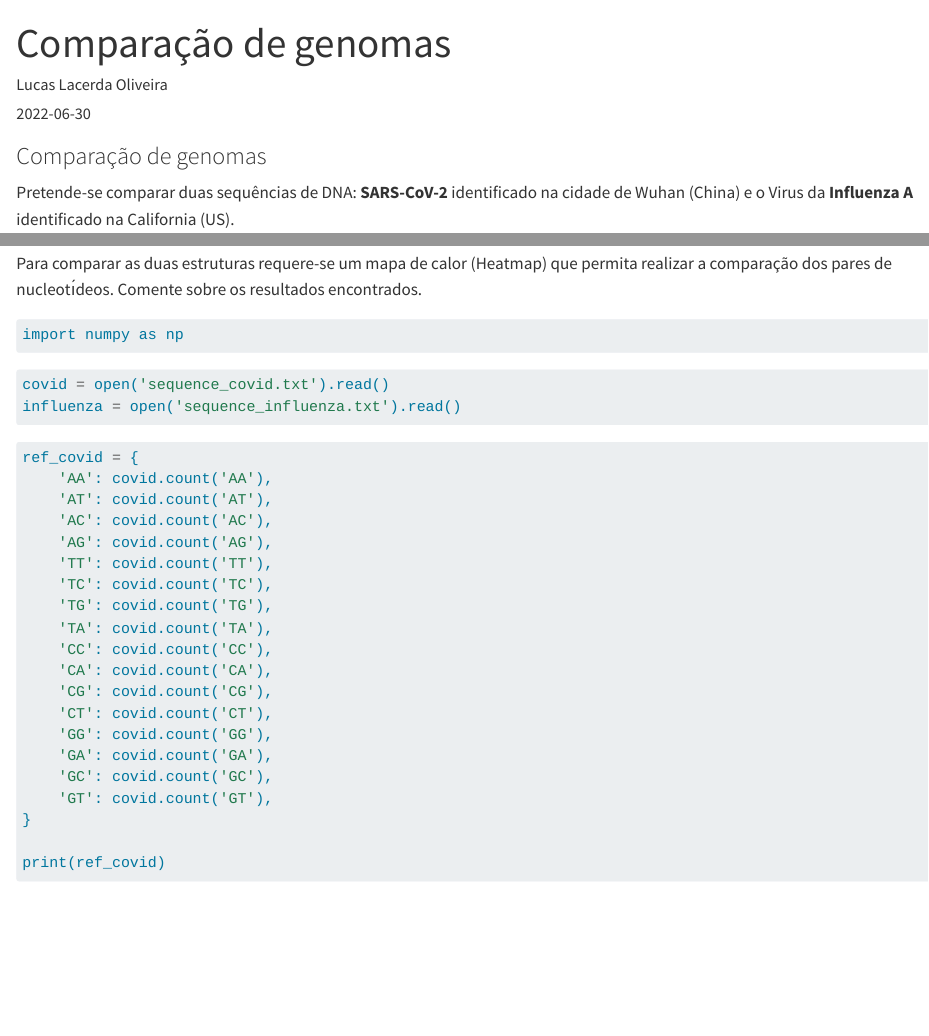
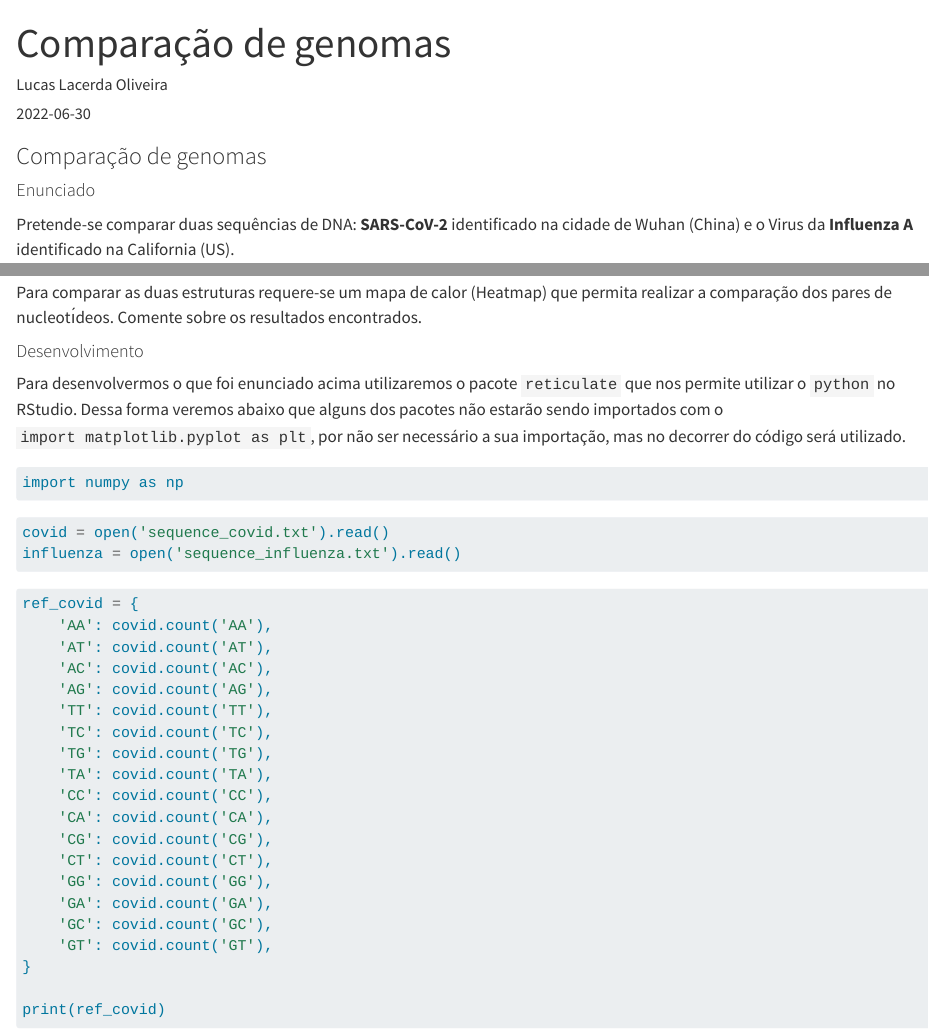
Before and after one commit to lucaslcroliveira/BlogLucasLOliveira, a Quarto document (posts/genomas_python/index.qmd): the page in a window 1100 px wide, from its top, and a second part further down, joined at a grey line. Rendered offline with R 4.5, knitr and Pandoc in place of Quarto, with nearby package versions; long lines of code are wrapped.

Commit message:
Post phyton genoma

````diff
--- a/posts/genomas_python/index.qmd
+++ b/posts/genomas_python/index.qmd
@@ -6,6 +6,8 @@ categories: [phyton]
 ---
 
 ### Comparação de genomas
+
+#### Enunciado
 
 Pretende-se comparar duas sequências de DNA: **SARS-CoV-2** identificado na cidade de Wuhan (China) e o Virus da **Influenza A** identificado na California (US).
 
@@ -17,7 +19,11 @@ Os dados utilizados para este estudo referem-se a sequências de DNA disponı́v
 
 Para comparar as duas estruturas requere-se um mapa de calor (Heatmap) que permita realizar a comparação dos pares de nucleotı́deos. Comente sobre os resultados encontrados.
 
-```{r echo=FALSE}
+#### Desenvolvimento
+
+Para desenvolvermos o que foi enunciado acima utilizaremos o pacote `reticulate` que nos permite utilizar o `python` no RStudio. Dessa forma veremos abaixo que alguns dos pacotes não estarão sendo importados com o `import matplotlib.pyplot as plt`, por não ser necessário a sua importação, mas no decorrer do código será utilizado.
+
+```{r echo=FALSE, message=FALSE, warning=FALSE}
 library(reticulate)
 ```
 
````
Also changed, not shown: .quarto/crossref/index.qmd/index.html.json, 4 other files.
